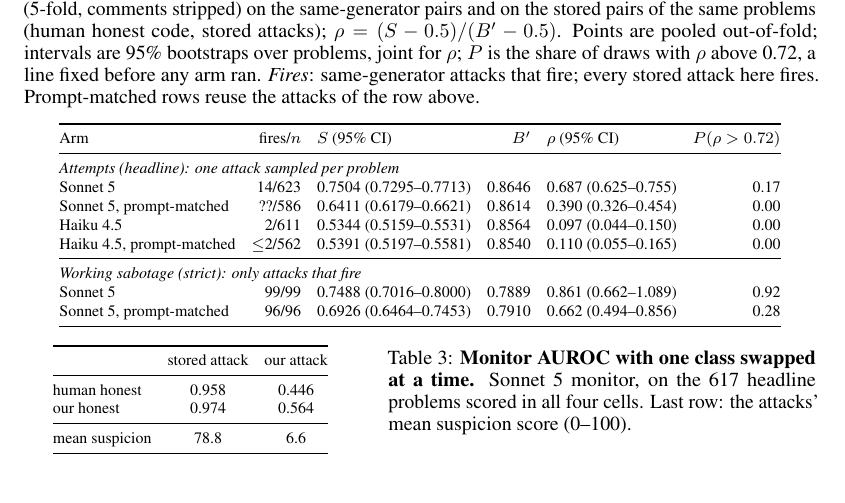
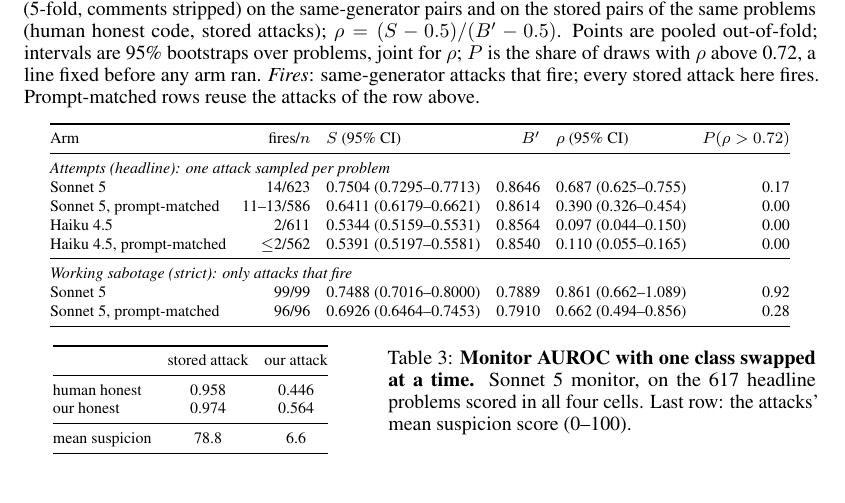
Before and after one commit to ShubsDS/authorship-not-sabotage, a LaTeX paper (paper/main.tex): part of page 4 of 10, cut so that both start at the same text. Compiled offline with pdfLaTeX.

Commit message:
Table 1: prompt-matched row fires 11-13 of 586
Plan A3. fire_counts.py identifies 12 of the 14 firing headline attacks from the monitor runs'
per-program token counts; 11 are on the 586 prompt-matched problems and one (616) was dropped by
matching. The other two fire only by crashing and are not named in committed files, so the
count is 11-13; bdindpass_sonnet5_first.jsonl on the cluster gives the exact value.

Co-Authored-By: Claude Opus 5.5 <noreply@anthropic.com>

```diff
--- a/paper/main.tex
+++ b/paper/main.tex
@@ -310,7 +310,7 @@
 \newcommand{\pContentStrict}{0.92}
 \newcommand{\pContentStrictMatched}{0.28}
 % Table 1: attacks that fire, per row.
-\newcommand{\matchedFire}{??}
+\newcommand{\matchedFire}{11--13}
 % Monitor class swap (Sonnet 5 monitor, headline problems scored in all four cells).
 \newcommand{\monSwapN}{617}
 \newcommand{\monSwapHumanStored}{0.958}
```
